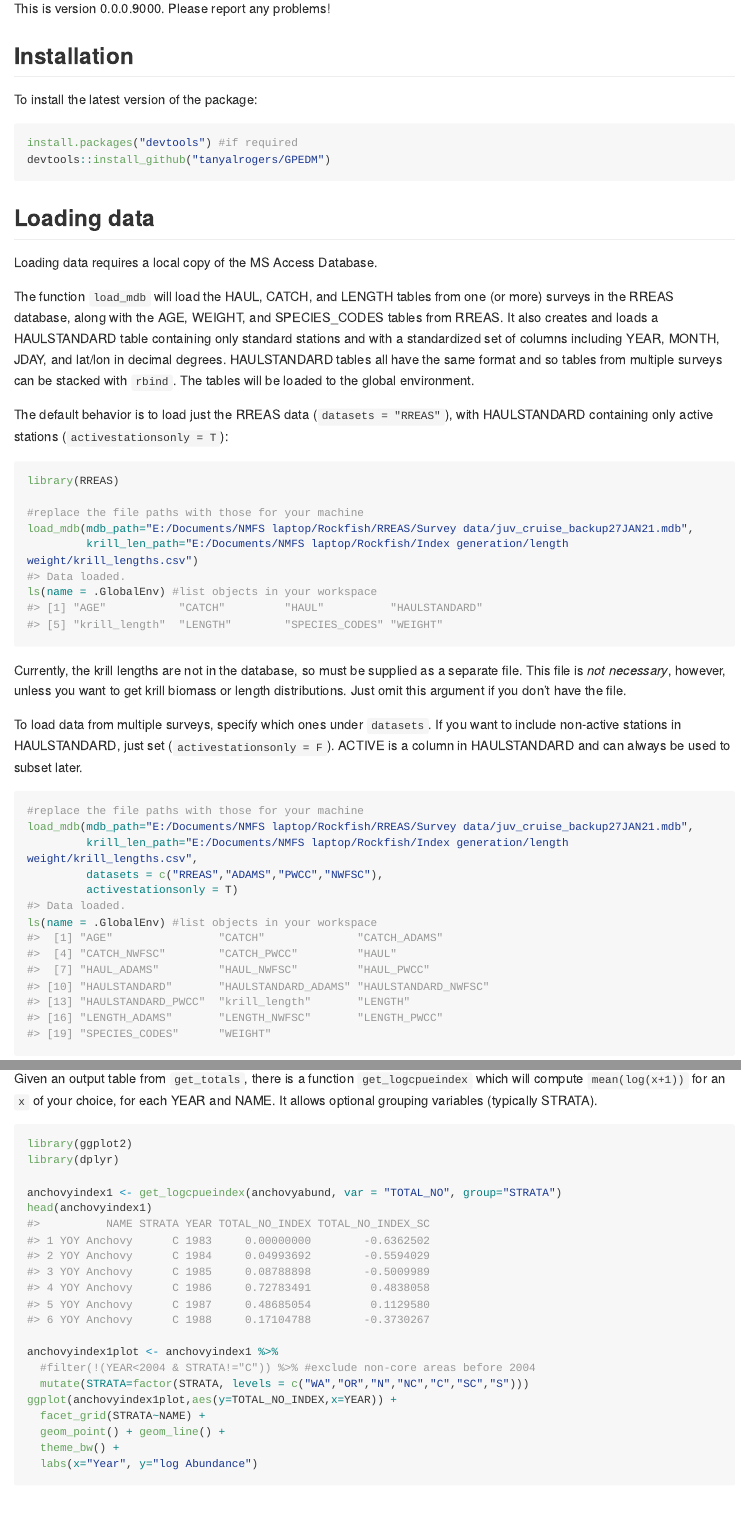
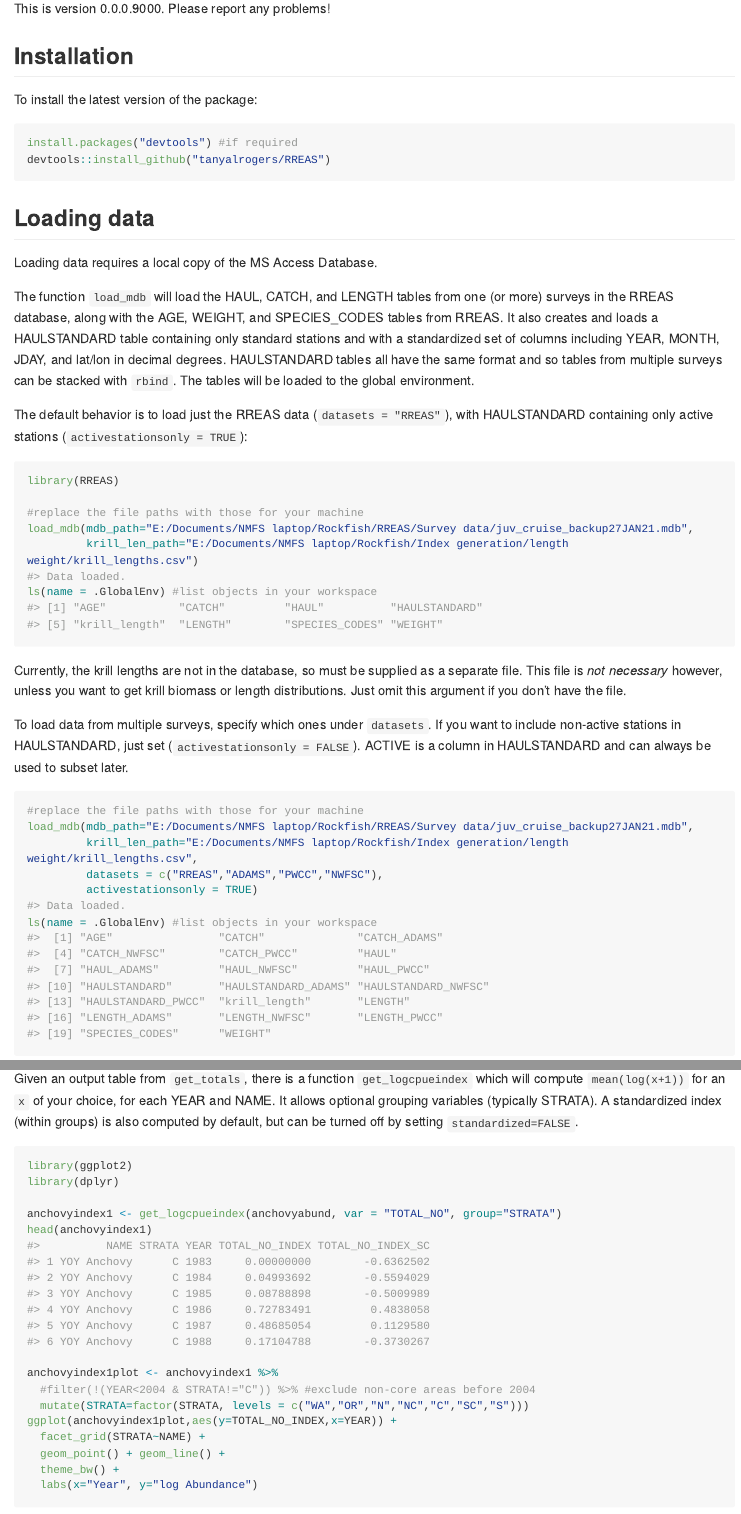
Before and after one commit to tanyalrogers/RREAS, an R Markdown document (README.Rmd): the page in a window 1100 px wide, from 180 px down, and a second part further down, joined at a grey line. The pictures show the output file README.md that the author committed with the source, drawn offline in the style of GitHub; long lines of code are wrapped.

Commit message:
fix typos

````diff
--- a/README.Rmd
+++ b/README.Rmd
@@ -29,7 +29,7 @@ To install the latest version of the package:
 
 ``` r
 install.packages("devtools") #if required
-devtools::install_github("tanyalrogers/GPEDM")
+devtools::install_github("tanyalrogers/RREAS")
 ```
 
 ## Loading data
@@ -38,7 +38,7 @@ Loading data requires a local copy of the MS Access Database.
 
 The function `load_mdb` will load the HAUL, CATCH, and LENGTH tables from one (or more) surveys in the RREAS database, along with the AGE, WEIGHT, and SPECIES_CODES tables from RREAS. It also creates and loads a HAULSTANDARD table containing only standard stations and with a standardized set of columns including YEAR, MONTH, JDAY, and lat/lon in decimal degrees. HAULSTANDARD tables all have the same format and so tables from multiple surveys can be stacked with `rbind`. The tables will be loaded to the global environment.
 
-The default behavior is to load just the RREAS data (`datasets = "RREAS"`), with HAULSTANDARD containing only active stations (`activestationsonly = T`):
+The default behavior is to load just the RREAS data (`datasets = "RREAS"`), with HAULSTANDARD containing only active stations (`activestationsonly = TRUE`):
 
 ```{r dataload}
 library(RREAS)
@@ -49,16 +49,16 @@ load_mdb(mdb_path="E:/Documents/NMFS laptop/Rockfish/RREAS/Survey data/juv_cruis
 ls(name = .GlobalEnv) #list objects in your workspace
 ```
 
-Currently, the krill lengths are not in the database, so must be supplied as a separate file. This file is *not necessary*, however, unless you want to get krill biomass or length distributions. Just omit this argument if you don't have the file.
+Currently, the krill lengths are not in the database, so must be supplied as a separate file. This file is *not necessary* however, unless you want to get krill biomass or length distributions. Just omit this argument if you don't have the file.
 
-To load data from multiple surveys, specify which ones under `datasets`. If you want to include non-active stations in HAULSTANDARD, just set (`activestationsonly = F`). ACTIVE is a column in HAULSTANDARD and can always be used to subset later.
+To load data from multiple surveys, specify which ones under `datasets`. If you want to include non-active stations in HAULSTANDARD, just set (`activestationsonly = FALSE`). ACTIVE is a column in HAULSTANDARD and can always be used to subset later.
 
 ```{r dataload2}
 #replace the file paths with those for your machine
 load_mdb(mdb_path="E:/Documents/NMFS laptop/Rockfish/RREAS/Survey data/juv_cruise_backup27JAN21.mdb",
          krill_len_path="E:/Documents/NMFS laptop/Rockfish/Index generation/length weight/krill_lengths.csv",
          datasets = c("RREAS","ADAMS","PWCC","NWFSC"),
-         activestationsonly = T)
+         activestationsonly = TRUE)
 ls(name = .GlobalEnv) #list objects in your workspace
 ```
 
@@ -184,7 +184,7 @@ tail(rockfish100agedist)
 
 ## Generating indices
 
-Given an output table from `get_totals`, there is a function `get_logcpueindex` which will compute `mean(log(x+1))` for an `x` of your choice, for each YEAR and NAME. It allows optional grouping variables (typically STRATA).
+Given an output table from `get_totals`, there is a function `get_logcpueindex` which will compute `mean(log(x+1))` for an `x` of your choice, for each YEAR and NAME. It allows optional grouping variables (typically STRATA). A standardized index (within groups) is also computed by default, but can be turned off by setting `standardized=FALSE`.
 
 ```{r indices, warning=FALSE, message=FALSE}
 library(ggplot2)
````
Also changed, not shown: R/data.R (+9 -1 lines), R/get_numbers.R (+8 -8 lines), R/load_data.R (+2 -2 lines), R/regressions.R (+11 -8 lines), README.md, README.Rmd (14 more changed lines), 10 other files.
